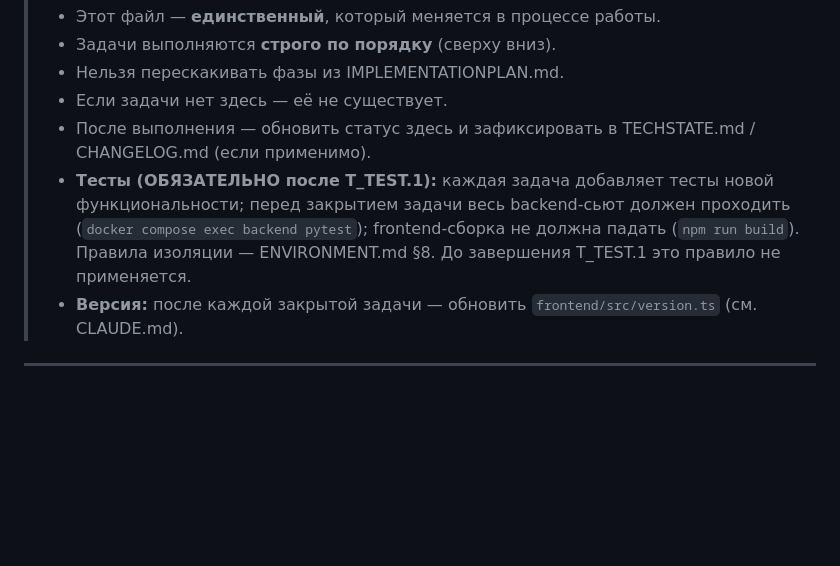
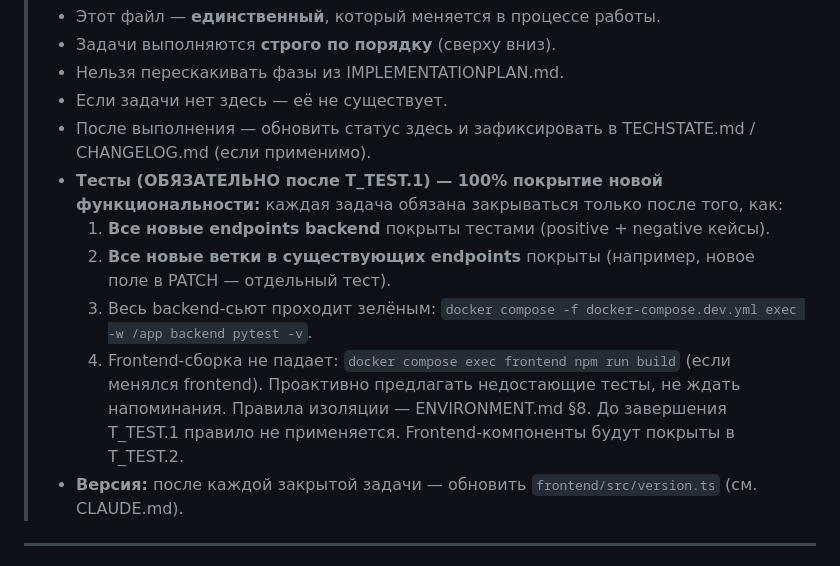
Before and after one commit to Azzot88/Vimana, a Markdown page: PRD/TASKS.md, the part around the change. Drawn GitHub-style; blank space fills up the shorter version.

Commit message:
strict test coverage rule

```diff
--- a/PRD/TASKS.md
+++ b/PRD/TASKS.md
@@ -14,7 +14,12 @@
 > - Нельзя перескакивать фазы из IMPLEMENTATIONPLAN.md.
 > - Если задачи нет здесь — её не существует.
 > - После выполнения — обновить статус здесь и зафиксировать в TECHSTATE.md / CHANGELOG.md (если применимо).
-> - **Тесты (ОБЯЗАТЕЛЬНО после T_TEST.1):** каждая задача добавляет тесты новой функциональности; перед закрытием задачи весь backend-сьют должен проходить (`docker compose exec backend pytest`); frontend-сборка не должна падать (`npm run build`). Правила изоляции — ENVIRONMENT.md §8. До завершения T_TEST.1 это правило не применяется.
+> - **Тесты (ОБЯЗАТЕЛЬНО после T_TEST.1) — 100% покрытие новой функциональности:** каждая задача обязана закрываться только после того, как:
+>   1. **Все новые endpoints backend** покрыты тестами (positive + negative кейсы).
+>   2. **Все новые ветки в существующих endpoints** покрыты (например, новое поле в PATCH — отдельный тест).
+>   3. Весь backend-сьют проходит зелёным: `docker compose -f docker-compose.dev.yml exec -w /app backend pytest -v`.
+>   4. Frontend-сборка не падает: `docker compose exec frontend npm run build` (если менялся frontend).
+>   Проактивно предлагать недостающие тесты, не ждать напоминания. Правила изоляции — ENVIRONMENT.md §8. До завершения T_TEST.1 правило не применяется. Frontend-компоненты будут покрыты в T_TEST.2.
 > - **Версия:** после каждой закрытой задачи — обновить `frontend/src/version.ts` (см. CLAUDE.md).
 
 ---
```
